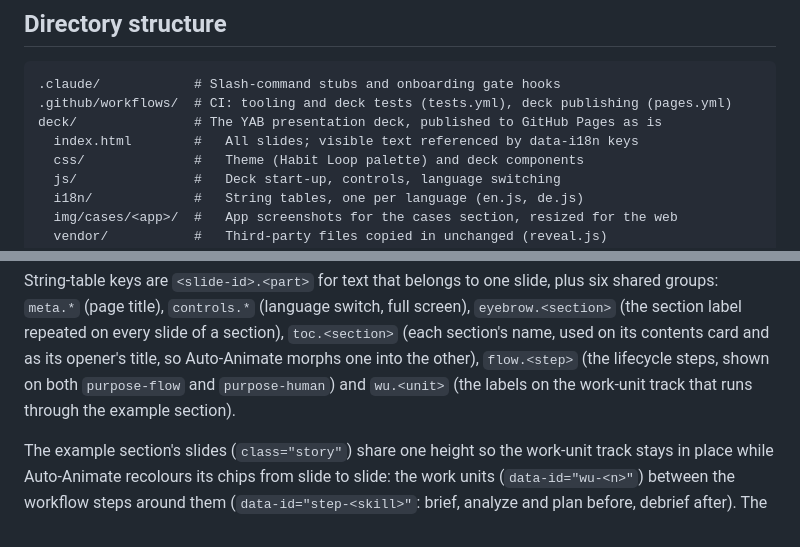
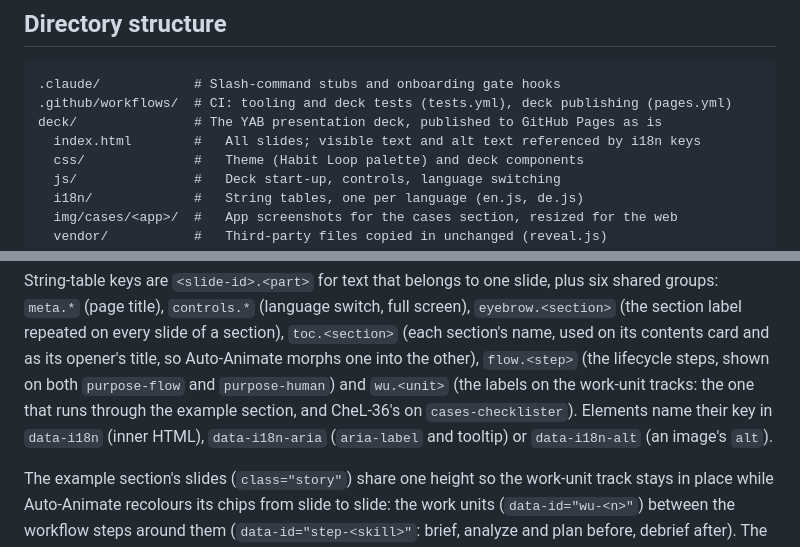
Before and after one commit to lutsenko-yuriy/yab-promo, a Markdown page: docs/ARCHITECTURE.md, 2 parts joined by grey strips. Rendered like a GitHub page.

Commit message:
docs: YP-2 string-table conventions cover alt text and the CheckLister track
Co-Authored-By: Claude Opus 5.5 <noreply@anthropic.com>

```diff
--- a/docs/ARCHITECTURE.md
+++ b/docs/ARCHITECTURE.md
@@ -16,7 +16,7 @@ Content repo: Markdown copy plus static HTML/CSS pages, with the YAB tooling scr
 .claude/            # Slash-command stubs and onboarding gate hooks
 .github/workflows/  # CI: tooling and deck tests (tests.yml), deck publishing (pages.yml)
 deck/               # The YAB presentation deck, published to GitHub Pages as is
-  index.html        #   All slides; visible text referenced by data-i18n keys
+  index.html        #   All slides; visible text and alt text referenced by i18n keys
   css/              #   Theme (Habit Loop palette) and deck components
   js/               #   Deck start-up, controls, language switching
   i18n/             #   String tables, one per language (en.js, de.js)
@@ -48,7 +48,9 @@ shared groups: `meta.*` (page title), `controls.*` (language switch, full screen
 `toc.<section>` (each section's name, used on its contents card and as its opener's
 title, so Auto-Animate morphs one into the other), `flow.<step>` (the lifecycle
 steps, shown on both `purpose-flow` and `purpose-human`) and `wu.<unit>` (the labels on
-the work-unit track that runs through the example section).
+the work-unit tracks: the one that runs through the example section, and CheL-36's on
+`cases-checklister`). Elements name their key in `data-i18n` (inner HTML),
+`data-i18n-aria` (`aria-label` and tooltip) or `data-i18n-alt` (an image's `alt`).
 
 The example section's slides (`class="story"`) share one height so the work-unit track
 stays in place while Auto-Animate recolours its chips from slide to slide: the work units
```
